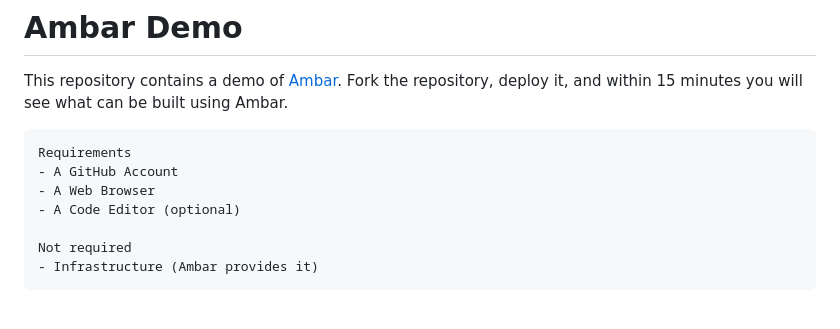
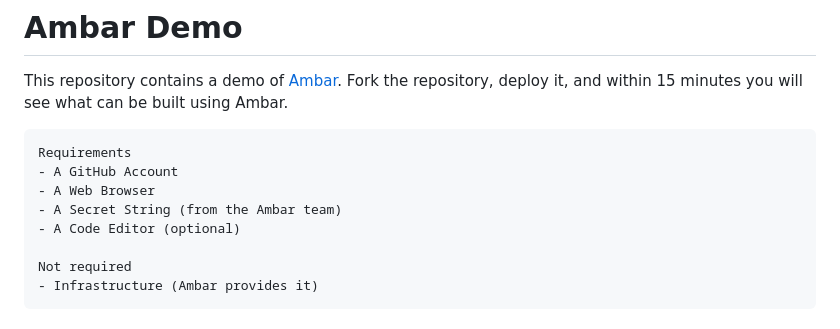
Before and after one commit to ambarltd/ambar_demo, a Markdown page: README.MD, the part around the change. Drawn GitHub-style.

Commit message:
Add secret string to requirements in README

```diff
--- a/README.MD
+++ b/README.MD
@@ -8,6 +8,7 @@ This repository contains a demo of [Ambar](https://ambar.cloud). Fork the reposi
 Requirements
 - A GitHub Account
 - A Web Browser
+- A Secret String (from the Ambar team)
 - A Code Editor (optional)
 
 Not required
```
